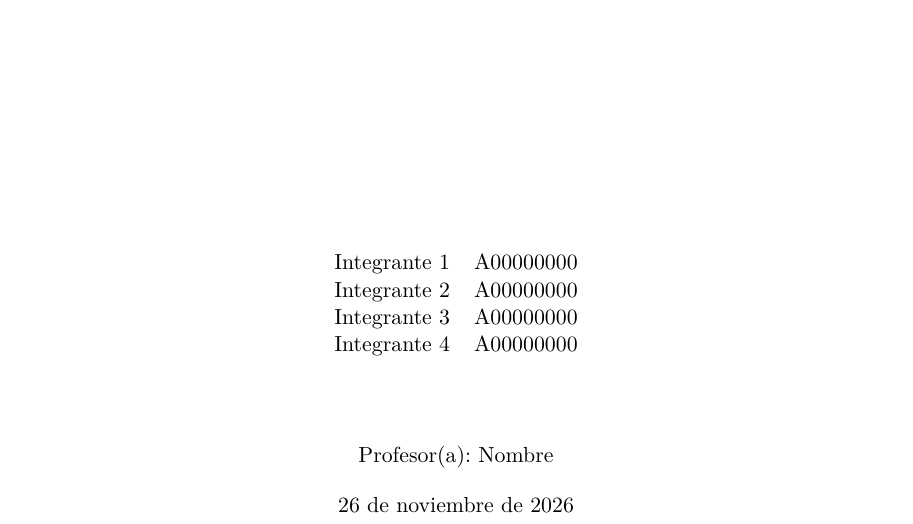
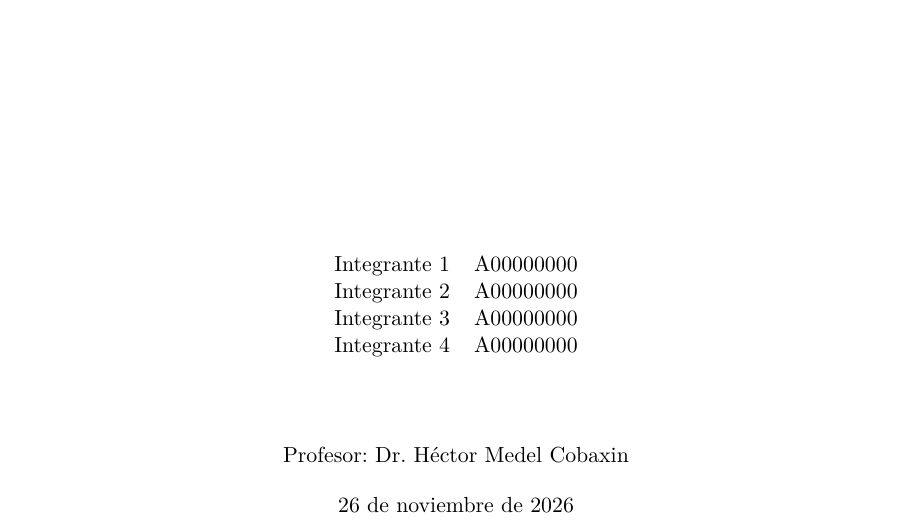
Before and after one commit to mvillafuerte-mav/sp-proyecciones-conformes, a LaTeX paper (wiki/main.tex): part of page 1 of 14, cut so that both start at the same text. Compiled offline with pdfLaTeX.

Commit message:
portada: nombre del profesor

```diff
--- a/wiki/main.tex
+++ b/wiki/main.tex
@@ -48,7 +48,7 @@
     Integrante 4 & A00000000 \\
   \end{tabular}
   \par\vspace{1.5cm}
-  {Profesor(a): Nombre\par}
+  {Profesor: Dr. Héctor Medel Cobaxin\par}
   \vspace{0.4cm}
   {\today\par}
   \vspace*{1cm}
```
